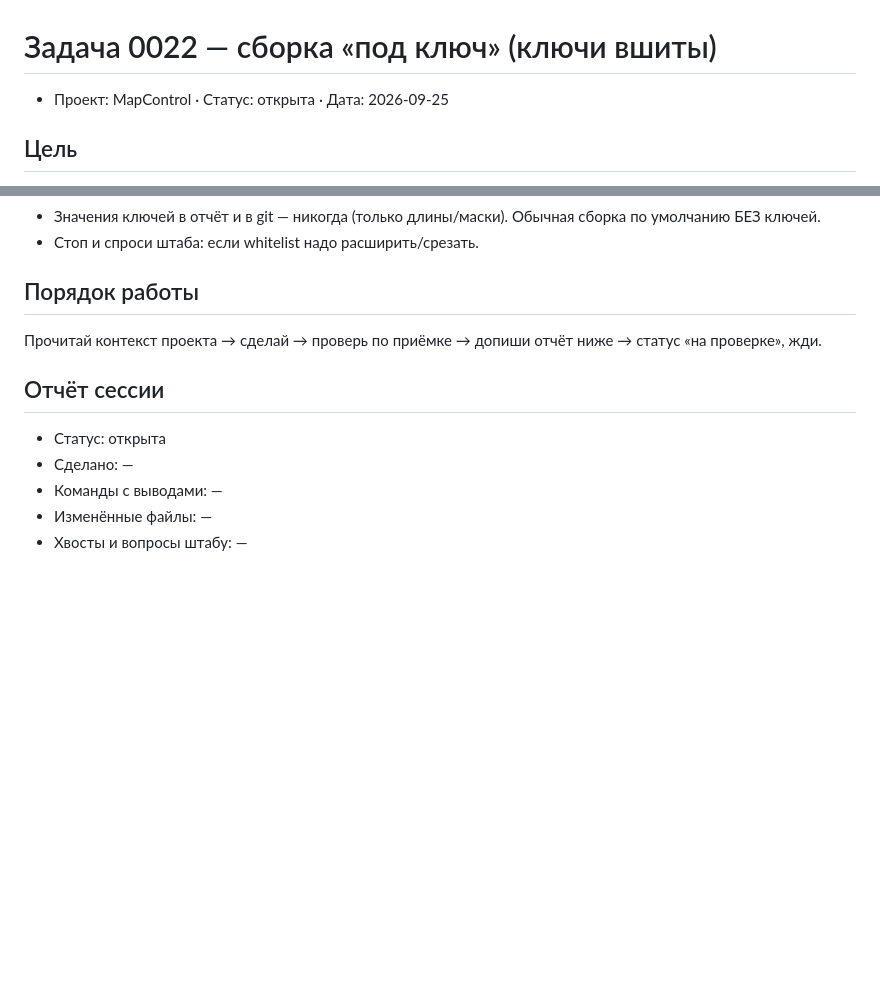
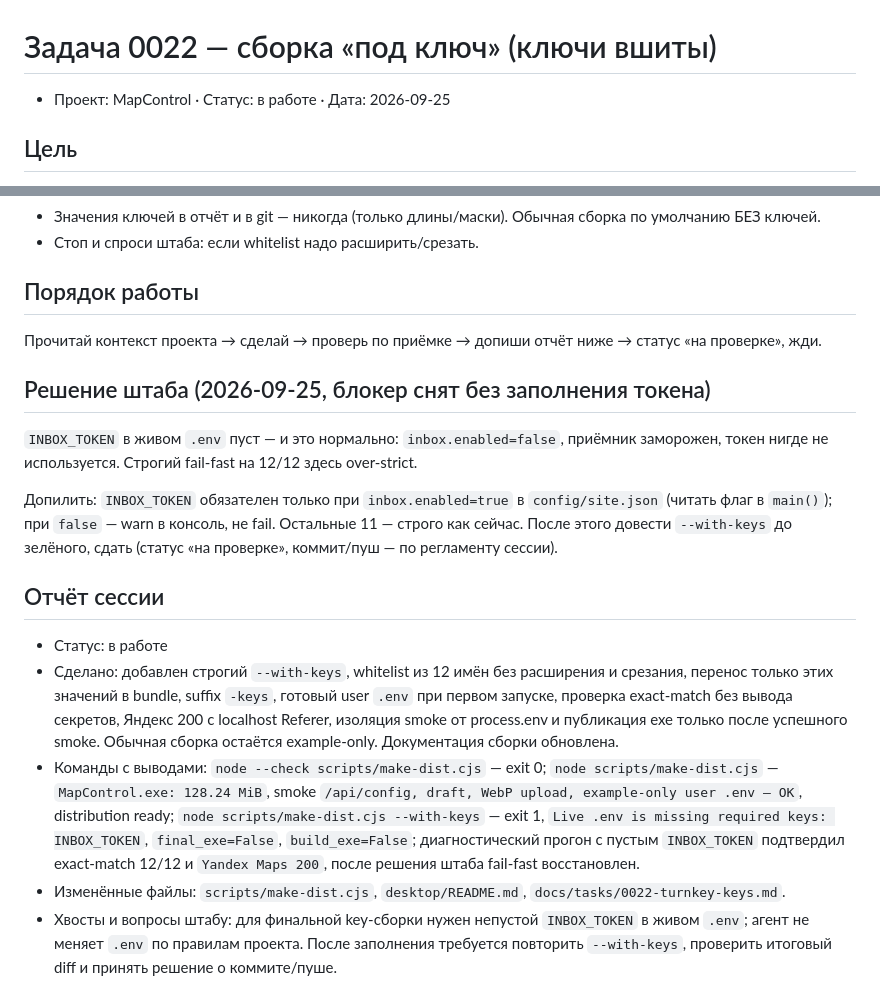
Before and after one commit to AlexanderKuzikov/MapControl, a Markdown page: docs/tasks/0022-turnkey-keys.md, 2 parts joined by grey strips. Rendered like a GitHub page; blank space fills up the shorter version.

Commit message:
Штаб: решение по INBOX_TOKEN для №0022

```diff
--- a/docs/tasks/0022-turnkey-keys.md
+++ b/docs/tasks/0022-turnkey-keys.md
@@ -1,6 +1,6 @@
 # Задача 0022 — сборка «под ключ» (ключи вшиты)
 
-- Проект: MapControl · Статус: открыта · Дата: 2026-09-25
+- Проект: MapControl · Статус: в работе · Дата: 2026-09-25
 
 ## Цель
 
@@ -38,10 +38,16 @@
 
 Прочитай контекст проекта → сделай → проверь по приёмке → допиши отчёт ниже → статус «на проверке», жди.
 
+## Решение штаба (2026-09-25, блокер снят без заполнения токена)
+
+`INBOX_TOKEN` в живом `.env` пуст — и это нормально: `inbox.enabled=false`, приёмник заморожен, токен нигде не используется. Строгий fail-fast на 12/12 здесь over-strict.
+
+Допилить: `INBOX_TOKEN` обязателен только при `inbox.enabled=true` в `config/site.json` (читать флаг в `main()`); при `false` — warn в консоль, не fail. Остальные 11 — строго как сейчас. После этого довести `--with-keys` до зелёного, сдать (статус «на проверке», коммит/пуш — по регламенту сессии).
+
 ## Отчёт сессии
 
-- Статус: открыта
-- Сделано: —
-- Команды с выводами: —
-- Изменённые файлы: —
-- Хвосты и вопросы штабу: —
+- Статус: в работе
+- Сделано: добавлен строгий `--with-keys`, whitelist из 12 имён без расширения и срезания, перенос только этих значений в bundle, suffix `-keys`, готовый user `.env` при первом запуске, проверка exact-match без вывода секретов, Яндекс 200 с localhost Referer, изоляция smoke от process.env и публикация exe только после успешного smoke. Обычная сборка остаётся example-only. Документация сборки обновлена.
+- Команды с выводами: `node --check scripts/make-dist.cjs` — exit 0; `node scripts/make-dist.cjs` — `MapControl.exe: 128.24 MiB`, smoke `/api/config, draft, WebP upload, example-only user .env — OK`, distribution ready; `node scripts/make-dist.cjs --with-keys` — exit 1, `Live .env is missing required keys: INBOX_TOKEN`, `final_exe=False`, `build_exe=False`; диагностический прогон с пустым `INBOX_TOKEN` подтвердил exact-match 12/12 и `Yandex Maps 200`, после решения штаба fail-fast восстановлен.
+- Изменённые файлы: `scripts/make-dist.cjs`, `desktop/README.md`, `docs/tasks/0022-turnkey-keys.md`.
+- Хвосты и вопросы штабу: для финальной key-сборки нужен непустой `INBOX_TOKEN` в живом `.env`; агент не меняет `.env` по правилам проекта. После заполнения требуется повторить `--with-keys`, проверить итоговый diff и принять решение о коммите/пуше.
```
